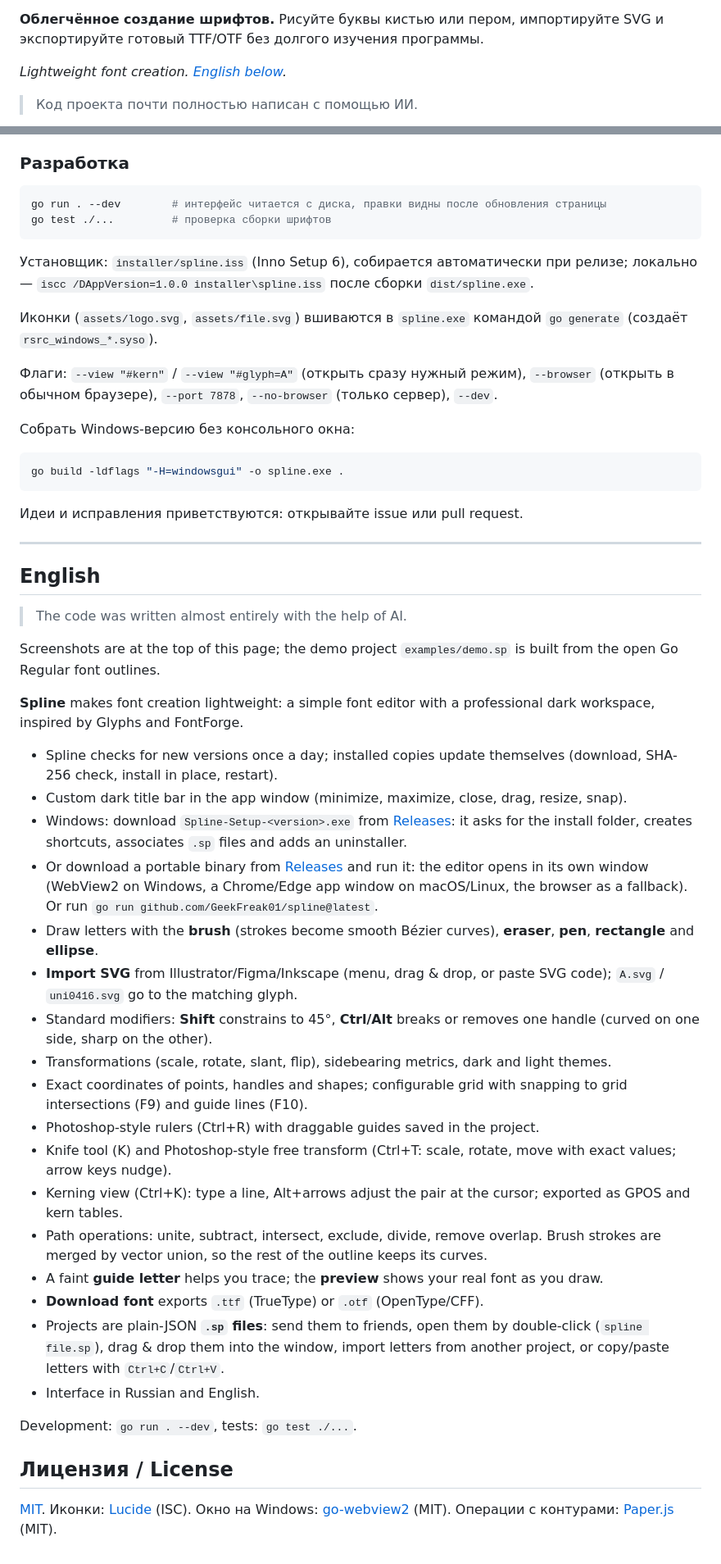
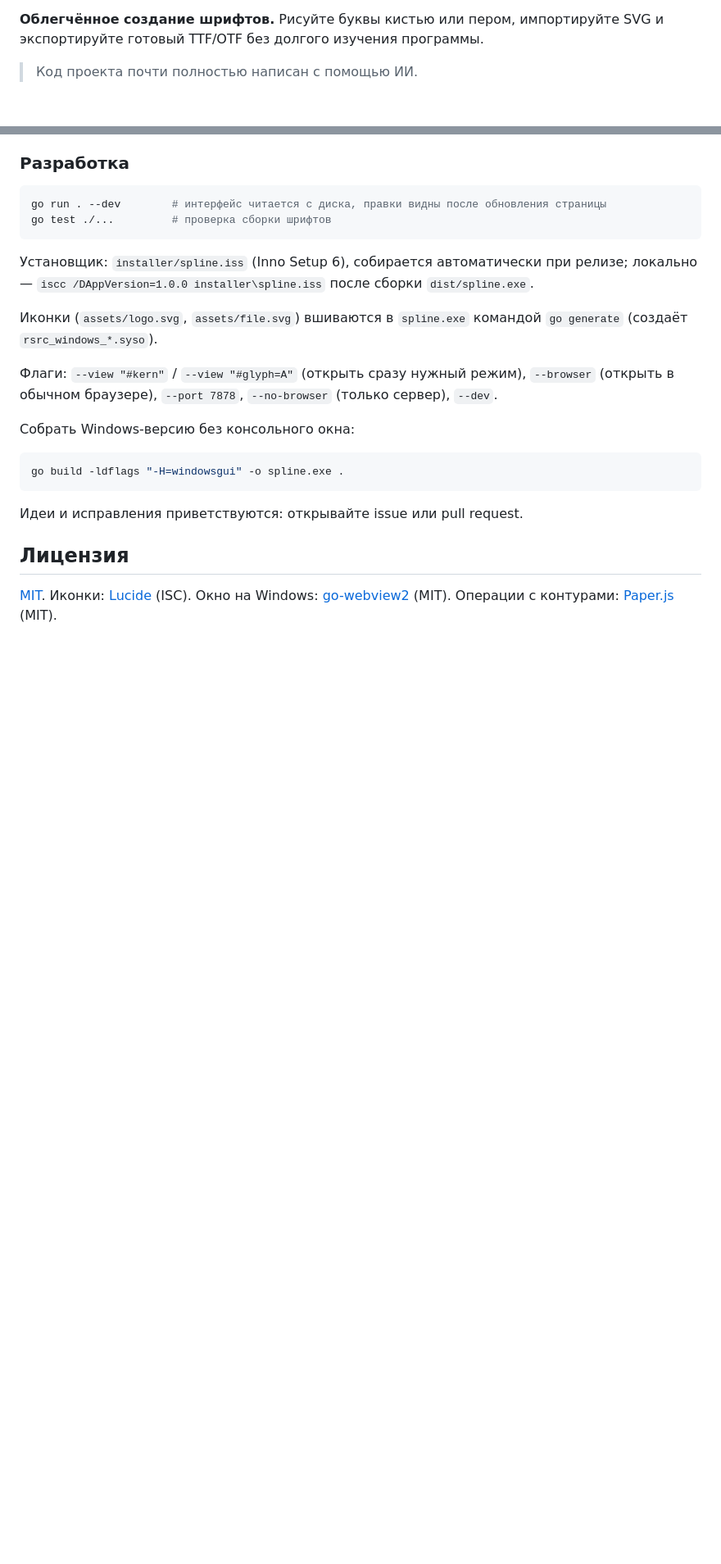
Before and after one commit to GeekFreak01/spline, a Markdown page: README.md, 2 parts joined by grey strips. Shown: that part at 82% size. Rendered like a GitHub page; blank space fills up the shorter version.

```diff
--- a/README.md
+++ b/README.md
@@ -5,7 +7,5 @@
 **Облегчённое создание шрифтов.**
 Рисуйте буквы кистью или пером, импортируйте SVG и экспортируйте готовый TTF/OTF без долгого изучения программы.
-
-*Lightweight font creation. [English below](#english).*
 
 > Код проекта почти полностью написан с помощью ИИ.
 
@@ -202,38 +202,6 @@ go build -ldflags "-H=windowsgui" -o spline.exe .
 
 Идеи и исправления приветствуются: открывайте issue или pull request.
 
----
-
-## English
-
-> The code was written almost entirely with the help of AI.
-
-Screenshots are at the top of this page; the demo project `examples/demo.sp` is built from the open Go Regular font outlines.
-
-**Spline** makes font creation lightweight: a simple font editor with a professional dark workspace, inspired by Glyphs and FontForge.
-
-- Spline checks for new versions once a day; installed copies update themselves (download, SHA-256 check, install in place, restart).
-- Custom dark title bar in the app window (minimize, maximize, close, drag, resize, snap).
-- Windows: download `Spline-Setup-<version>.exe` from [Releases](https://github.com/GeekFreak01/spline/releases/latest): it asks for the install folder, creates shortcuts, associates `.sp` files and adds an uninstaller.
-- Or download a portable binary from [Releases](https://github.com/GeekFreak01/spline/releases) and run it: the editor opens in its own window (WebView2 on Windows, a Chrome/Edge app window on macOS/Linux, the browser as a fallback).
-  Or run `go run github.com/GeekFreak01/spline@latest`.
-- Draw letters with the **brush** (strokes become smooth Bézier curves), **eraser**, **pen**, **rectangle** and **ellipse**.
-- **Import SVG** from Illustrator/Figma/Inkscape (menu, drag & drop, or paste SVG code); `A.svg` / `uni0416.svg` go to the matching glyph.
-- Standard modifiers: **Shift** constrains to 45°, **Ctrl/Alt** breaks or removes one handle (curved on one side, sharp on the other).
-- Transformations (scale, rotate, slant, flip), sidebearing metrics, dark and light themes.
-- Exact coordinates of points, handles and shapes; configurable grid with snapping to grid intersections (F9) and guide lines (F10).
-- Photoshop-style rulers (Ctrl+R) with draggable guides saved in the project.
-- Knife tool (K) and Photoshop-style free transform (Ctrl+T: scale, rotate, move with exact values; arrow keys nudge).
-- Kerning view (Ctrl+K): type a line, Alt+arrows adjust the pair at the cursor; exported as GPOS and kern tables.
-- Path operations: unite, subtract, intersect, exclude, divide, remove overlap. Brush strokes are merged by vector union, so the rest of the outline keeps its curves.
-- A faint **guide letter** helps you trace; the **preview** shows your real font as you draw.
-- **Download font** exports `.ttf` (TrueType) or `.otf` (OpenType/CFF).
-- Projects are plain-JSON **`.sp` files**: send them to friends, open them by double-click (`spline file.sp`),
-  drag & drop them into the window, import letters from another project, or copy/paste letters with `Ctrl+C`/`Ctrl+V`.
-- Interface in Russian and English.
-
-Development: `go run . --dev`, tests: `go test ./...`.
-
-## Лицензия / License
+## Лицензия
 
 [MIT](LICENSE). Иконки: [Lucide](https://lucide.dev) (ISC). Окно на Windows: [go-webview2](https://github.com/jchv/go-webview2) (MIT). Операции с контурами: [Paper.js](http://paperjs.org) (MIT).
```
Also changed, not shown: other parts of README.md (+2 -0 lines), README.en.md (added, +207 -0 lines), docs/screenshots/en/editor.png (added), docs/screenshots/en/glyphs.png (added), docs/screenshots/en/kerning.png (added).
